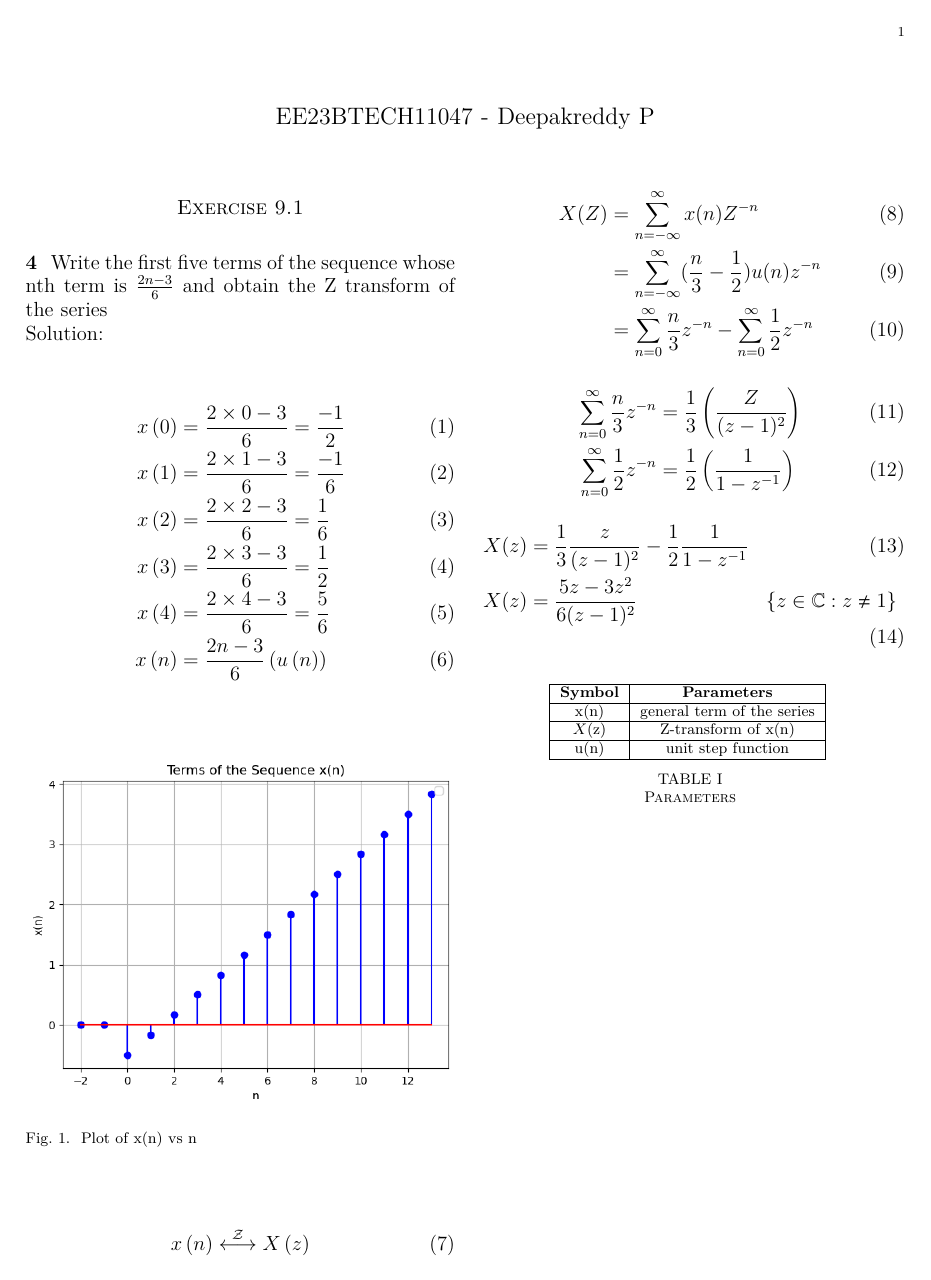
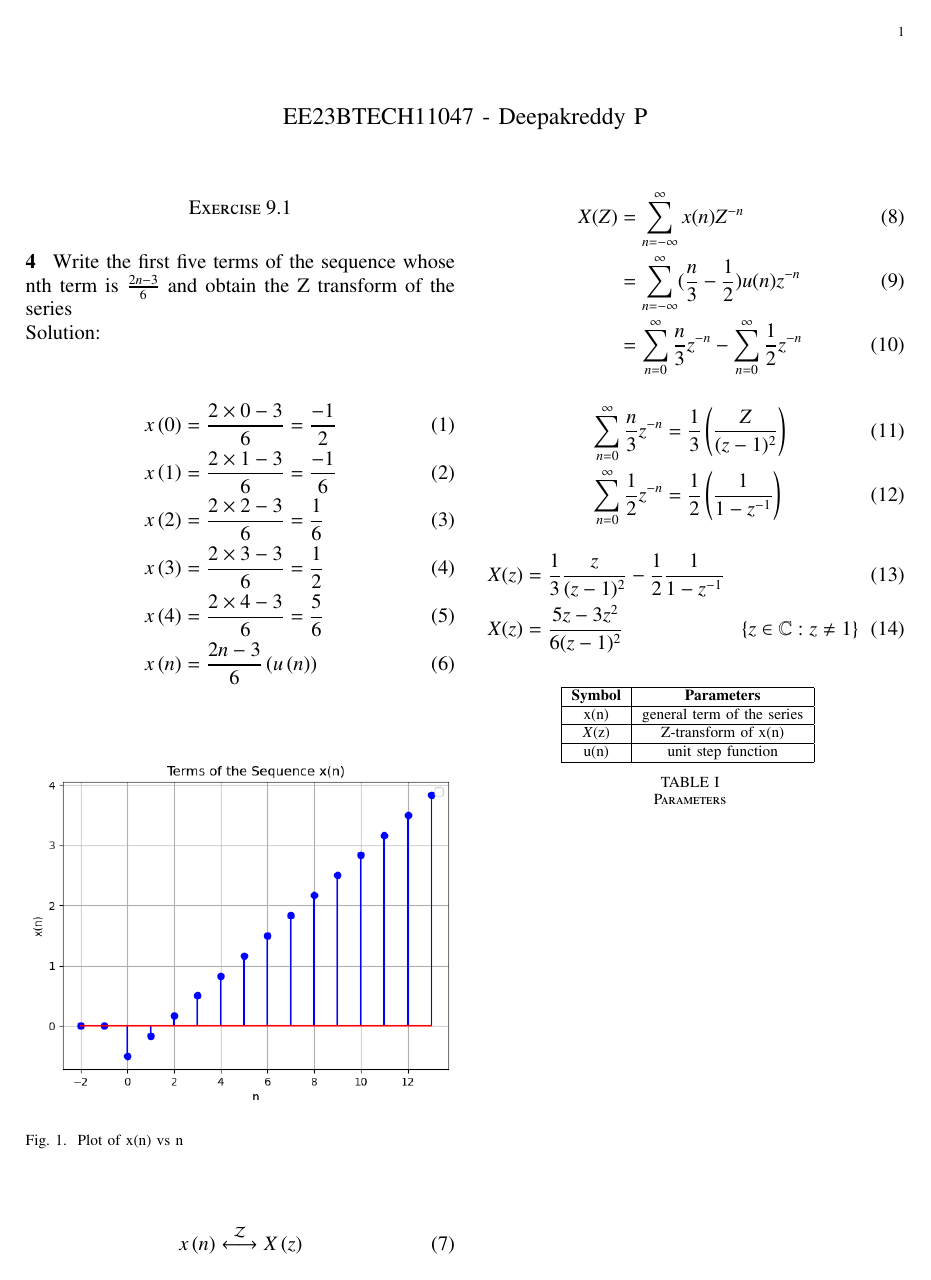
Before and after one commit to Deepakreddy1510/11047, a LaTeX paper (d.tex): the whole page. Compiled offline with pdfLaTeX.

Commit message:
Add files via upload

```diff
--- a/d.tex
+++ b/d.tex
@@ -1,13 +1,45 @@
+\let\negmedspace\undefined
+\let\negthickspace\undefined
 \documentclass[journal,12pt,twocolumn]{IEEEtran}
+\usepackage{cite}
 \usepackage{amsmath,amssymb,amsfonts,amsthm}
+\usepackage{algorithmic}
+\usepackage{graphicx}
+\usepackage{textcomp}
+\usepackage{xcolor}
 \usepackage{txfonts}
+\usepackage{listings}
+\usepackage{enumitem}
+\usepackage{mathtools}
+\usepackage{gensymb}
+\usepackage{comment}
+\usepackage[breaklinks=true]{hyperref}
 \usepackage{tkz-euclide}
 \usepackage{listings}
 \usepackage{gvv}
+\def\inputGnumericTable{}
 \usepackage[latin1]{inputenc}
+\usepackage{color}
 \usepackage{array}
-\usepackage{pgf}
-\usepackage{lmodern}
+\usepackage{longtable}
+\usepackage{calc}
+\usepackage{multirow}
+\usepackage{hhline}
+\usepackage{ifthen}
+\usepackage{lscape}
+
+\newtheorem{theorem}{Theorem}[section]
+\newtheorem{problem}{Problem}
+\newtheorem{proposition}{Proposition}[section]
+\newtheorem{lemma}{Lemma}[section]
+\newtheorem{corollary}[theorem]{Corollary}
+\newtheorem{example}{Example}[section]
+\newtheorem{definition}[problem]{Definition}
+\newcommand{\BEQA}{\begin{eqnarray}}
+\newcommand{\EEQA}{\end{eqnarray}}
+\newcommand{\define}{\stackrel{\triangle}{=}}
+\theoremstyle{remark}
+\newtheorem{rem}{Remark}
 
 \begin{document}
 \bibliographystyle{IEEEtran}
```
Also changed, not shown: d.pdf, 2 other files.
